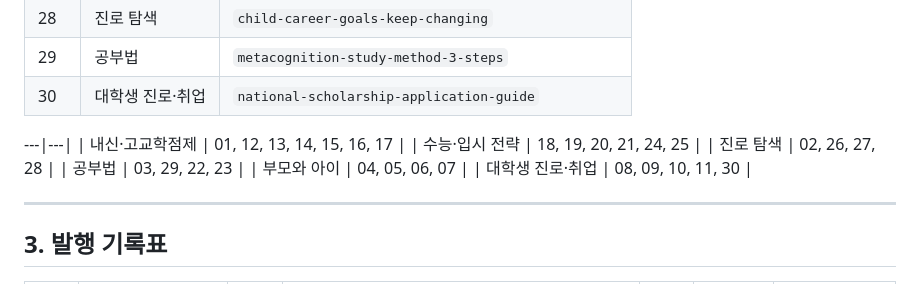
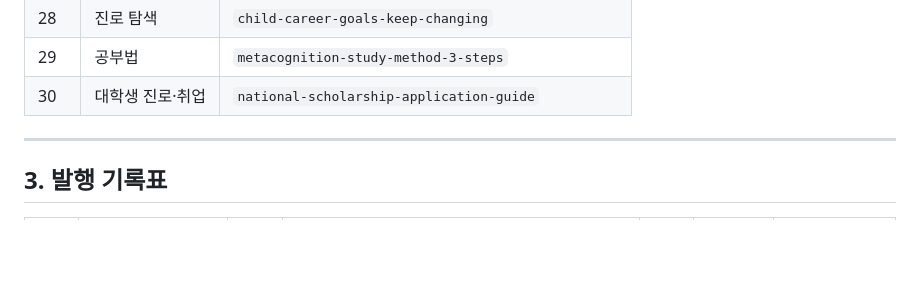
Before and after one commit to curireport/claude-blog-project, a Markdown page: 블로그스팟/기획/03_발행체크리스트.md, the part around the change. Drawn GitHub-style; blank space fills up the shorter version.

Commit message:
발행 체크리스트 2번 섹션에 남은 이전 카테고리 표 조각 제거
Co-Authored-By: Claude Opus 5.5 <noreply@anthropic.com>
Claude-Session: https://claude.ai/code/session_014m3yMVcrxuYfTLnoRHAK8X

```diff
--- a/블로그스팟/기획/03_발행체크리스트.md
+++ b/블로그스팟/기획/03_발행체크리스트.md
@@ -84,14 +84,6 @@
 | 28 | 진로 탐색 | `child-career-goals-keep-changing` |
 | 29 | 공부법 | `metacognition-study-method-3-steps` |
 | 30 | 대학생 진로·취업 | `national-scholarship-application-guide` |
-
----|---|
-| 내신·고교학점제 | 01, 12, 13, 14, 15, 16, 17 |
-| 수능·입시 전략 | 18, 19, 20, 21, 24, 25 |
-| 진로 탐색 | 02, 26, 27, 28 |
-| 공부법 | 03, 29, 22, 23 |
-| 부모와 아이 | 04, 05, 06, 07 |
-| 대학생 진로·취업 | 08, 09, 10, 11, 30 |
 
 ---
 
```
